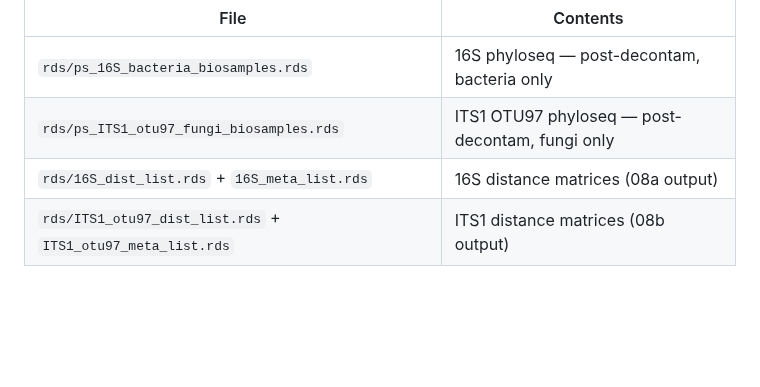
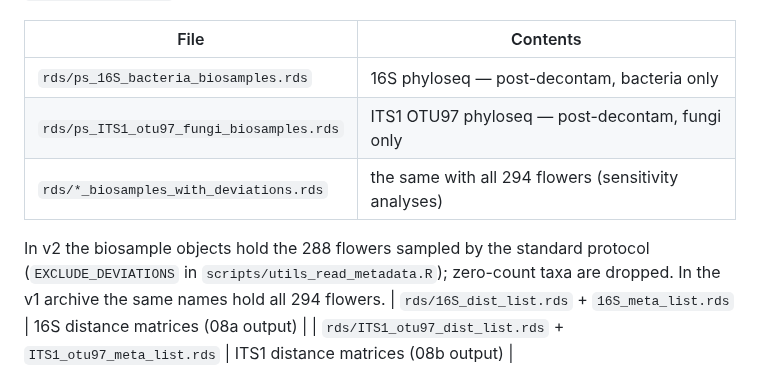
Before and after one commit to NMMaksimow/cacao_flower_microbiome, a Markdown page: CLAUDE.md, the part around the change. Rendered like a GitHub page; blank space fills up the shorter version.

Commit message:
describe the 288 and 294 biosamples sets

```diff
--- a/CLAUDE.md
+++ b/CLAUDE.md
@@ -50,6 +50,11 @@ relative to `results/<version>/`.
 |------|----------|
 | `rds/ps_16S_bacteria_biosamples.rds` | 16S phyloseq — post-decontam, bacteria only |
 | `rds/ps_ITS1_otu97_fungi_biosamples.rds` | ITS1 OTU97 phyloseq — post-decontam, fungi only |
+| `rds/*_biosamples_with_deviations.rds` | the same with all 294 flowers (sensitivity analyses) |
+
+In v2 the biosample objects hold the 288 flowers sampled by the standard protocol
+(`EXCLUDE_DEVIATIONS` in `scripts/utils_read_metadata.R`); zero-count taxa are
+dropped. In the v1 archive the same names hold all 294 flowers.
 | `rds/16S_dist_list.rds` + `16S_meta_list.rds` | 16S distance matrices (08a output) |
 | `rds/ITS1_otu97_dist_list.rds` + `ITS1_otu97_meta_list.rds` | ITS1 distance matrices (08b output) |
 
```
